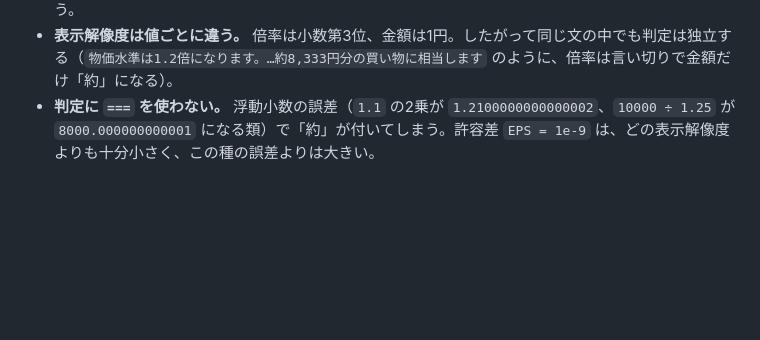
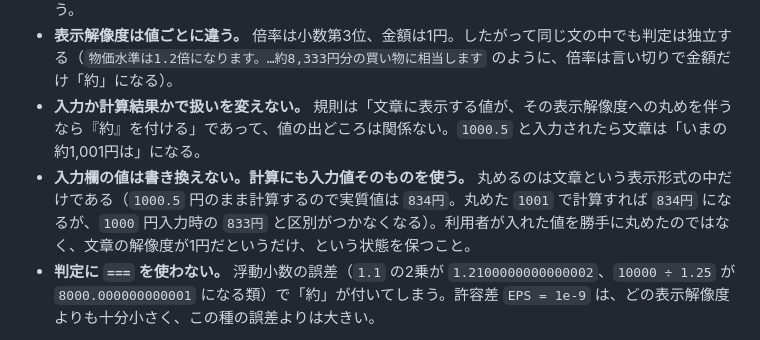
Before and after one commit to MinaseHakaru/MinaseHakaru.github.io, a Markdown page: CLAUDE.md, the part around the change. Rendered like a GitHub page; blank space fills up the shorter version.

Commit message:
CLAUDE.md: 「約」の規則から「入力か計算結果か」の依存を外す
規則は「文章に表示する値が、その表示解像度への丸めを伴うなら『約』を
付ける」であって、値の出どころは関係ない。入力値だけ例外にすると、規則が
「入力か計算結果か」に依存してしまう。

あわせて、入力欄の値は書き換えず計算にも入力値そのものを使うこと、丸めは
文章という表示形式の中だけで起きること、を明記した。1000.5円入力時の
実質値は834円で、1000円入力時の833円と区別がつく状態を保つ。

Co-Authored-By: Claude Opus 5 <noreply@anthropic.com>
Claude-Session: https://claude.ai/code/session_015cbu42TijHPVLveLEetPJc

```diff
--- a/CLAUDE.md
+++ b/CLAUDE.md
@@ -69,6 +69,8 @@ Each tool page consumes them like this, so the tool's own code stays byte-identi
 - **タイル**（`.stat-tile .val`）は値の一覧なので、桁を固定して揃える（実質値の倍率は常に3桁、`1.200倍` / `1.195倍`）。タイルに「約」は出さない。
 - **「文章にすると」**は自然言語なので、その値の表示解像度まで丸め、末尾の0を落とし、**元の値とずれた場合だけ**「約」を付ける。単なる文字列の0削除ではなく「人間に読ませる値」として扱う。
 - **表示解像度は値ごとに違う。** 倍率は小数第3位、金額は1円。したがって同じ文の中でも判定は独立する（`物価水準は1.2倍になります。…約8,333円分の買い物に相当します` のように、倍率は言い切りで金額だけ「約」になる）。
+- **入力か計算結果かで扱いを変えない。** 規則は「文章に表示する値が、その表示解像度への丸めを伴うなら『約』を付ける」であって、値の出どころは関係ない。`1000.5` と入力されたら文章は「いまの約1,001円は」になる。
+- **入力欄の値は書き換えない。計算にも入力値そのものを使う。** 丸めるのは文章という表示形式の中だけである（`1000.5` 円のまま計算するので実質値は `834円`。丸めた `1001` で計算すれば `834円` になるが、`1000` 円入力時の `833円` と区別がつかなくなる）。利用者が入れた値を勝手に丸めたのではなく、文章の解像度が1円だというだけ、という状態を保つこと。
 - **判定に `===` を使わない。** 浮動小数の誤差（`1.1` の2乗が `1.2100000000000002`、`10000 ÷ 1.25` が `8000.000000000001` になる類）で「約」が付いてしまう。許容差 `EPS = 1e-9` は、どの表示解像度よりも十分小さく、この種の誤差よりは大きい。
 
 **説明ブロックは `.tool-doc` の4部構成。** 数字ツールは本体の下に `使い方 → 計算の考え方 → 例 → 注意` を置く（実質値が最初の実装で、以後の型になる）。`計算の考え方` には `.formula` で式そのものを出す。個別の統計や制度の解説ページにはしない — 外部の一次情報へのリンクで逃がす。
```
